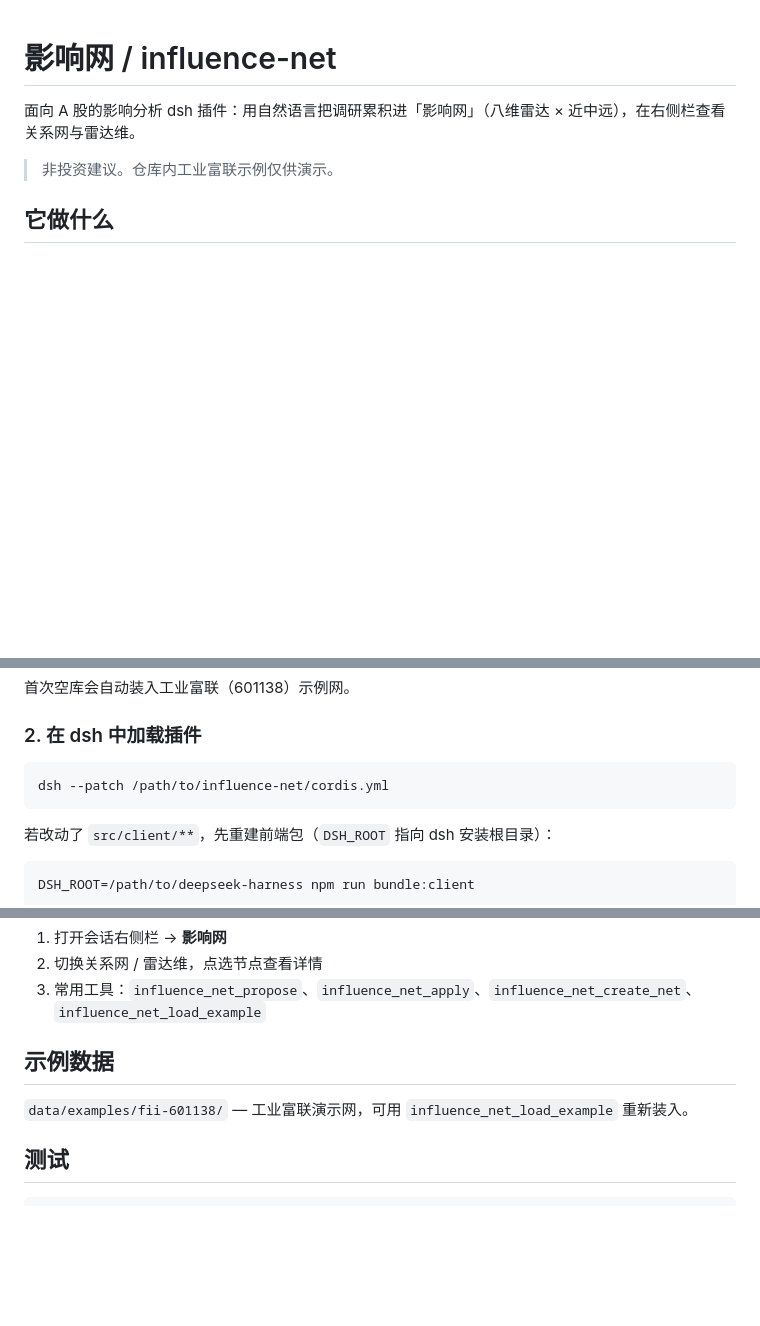
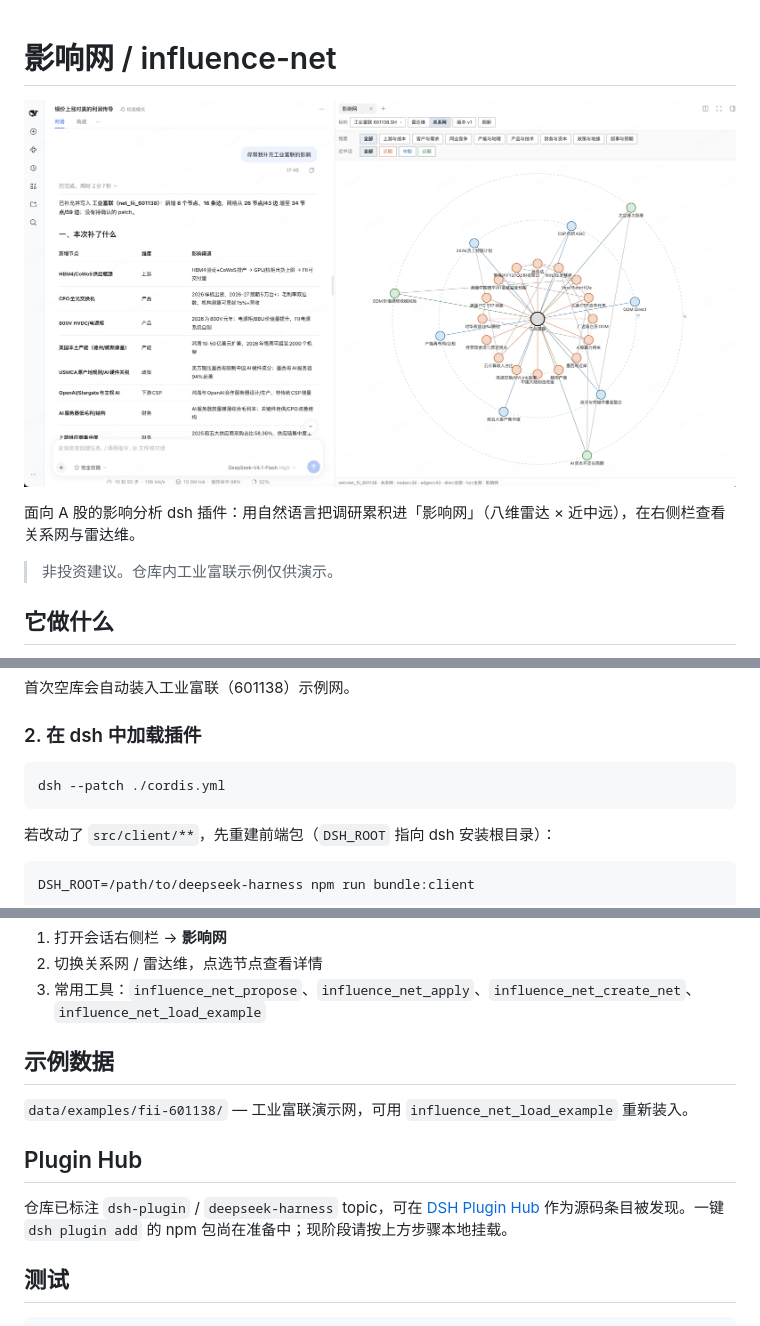
Before and after one commit to jqlong17/influence-net, a Markdown page: README.md, 3 parts joined by grey strips. GitHub-like rendering; pictures changed too: docs/shots/relationship-net.png (added); blank space fills up the shorter version.

Commit message:
docs: product screenshot in README; hub-ready patch pointer
Add relationship-net shot at top for non-technical readers, cordis.patch.yml
plus dsh.bundle for Plugin Hub, and GitHub/npm metadata fields.

````diff
--- a/README.md
+++ b/README.md
@@ -1,4 +1,6 @@
 # 影响网 / influence-net
+
+![影响网产品截图：对话补节点，右侧关系网](docs/shots/relationship-net.png)
 
 面向 A 股的影响分析 dsh 插件：用自然语言把调研累积进「影响网」（八维雷达 × 近中远），在右侧栏查看关系网与雷达维。
 
@@ -39,7 +41,7 @@ cd influence-net
 ### 2. 在 dsh 中加载插件
 
 ```bash
-dsh --patch /path/to/influence-net/cordis.yml
+dsh --patch ./cordis.yml
 ```
 
 若改动了 `src/client/**`，先重建前端包（`DSH_ROOT` 指向 dsh 安装根目录）：
@@ -58,6 +60,10 @@ DSH_ROOT=/path/to/deepseek-harness npm run bundle:client
 
 `data/examples/fii-601138/` — 工业富联演示网，可用 `influence_net_load_example` 重新装入。
 
+## Plugin Hub
+
+仓库已标注 `dsh-plugin` / `deepseek-harness` topic，可在 [DSH Plugin Hub](https://dshpluginhub.ai/plugins) 作为源码条目被发现。一键 `dsh plugin add` 的 npm 包尚在准备中；现阶段请按上方步骤本地挂载。
+
 ## 测试
 
 ```bash
````
Also changed, not shown: docs/shots/radar-dims.png (added), 2 other files.
